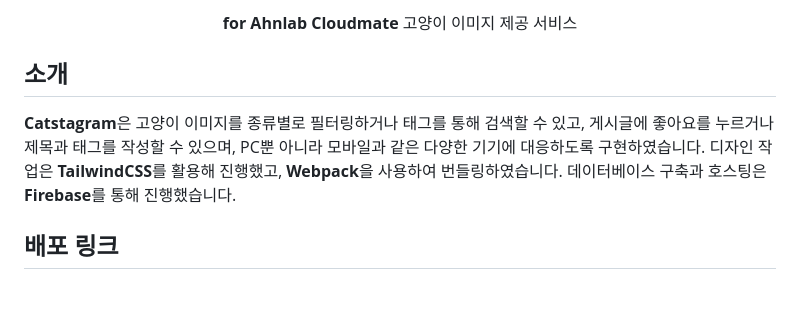
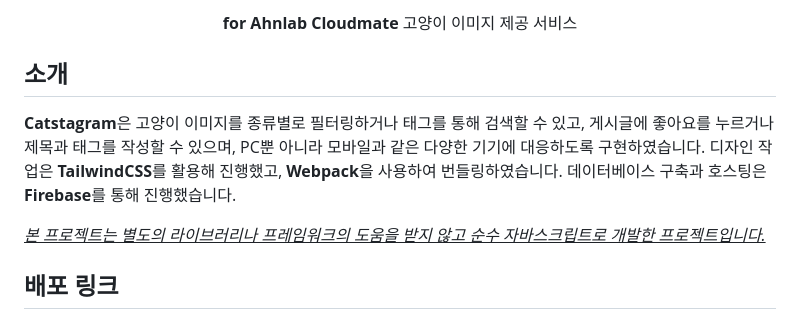
Before and after one commit to itmakesmesoft/ahnlab-cloudmate, a Markdown page: README.md, the part around the change. GitHub-like rendering; blank space fills up the shorter version.

```diff
--- a/README.md
+++ b/README.md
@@ -8,9 +8,10 @@
 
 
 ## 소개
+<strong>Catstagram</strong>은 고양이 이미지를 종류별로 필터링하거나 태그를 통해 검색할 수 있고, 게시글에 좋아요를 누르거나 제목과 태그를 작성할 수 있으며, PC뿐 아니라 모바일과 같은 다양한 기기에 대응하도록 구현하였습니다.</br>
+디자인 작업은 <strong>TailwindCSS</strong>를 활용해 진행했고, <strong>Webpack</strong>을 사용하여 번들링하였습니다. 데이터베이스 구축과 호스팅은 <strong>Firebase</strong>를 통해 진행했습니다. </br>
 
-<strong>Catstagram</strong>은 고양이 이미지를 종류별로 필터링하거나 태그를 통해 검색할 수 있고, 게시글에 좋아요를 누르거나 제목과 태그를 작성할 수 있으며, PC뿐 아니라 모바일과 같은 다양한 기기에 대응하도록 구현하였습니다.</br>
-디자인 작업은 <strong>TailwindCSS</strong>를 활용해 진행했고, <strong>Webpack</strong>을 사용하여 번들링하였습니다. 데이터베이스 구축과 호스팅은 <strong>Firebase</strong>를 통해 진행했습니다.
+<ins>_본 프로젝트는 별도의 라이브러리나 프레임워크의 도움을 받지 않고 순수 자바스크립트로 개발한 프로젝트입니다._<ins>
 
 ## 배포 링크
 
```
